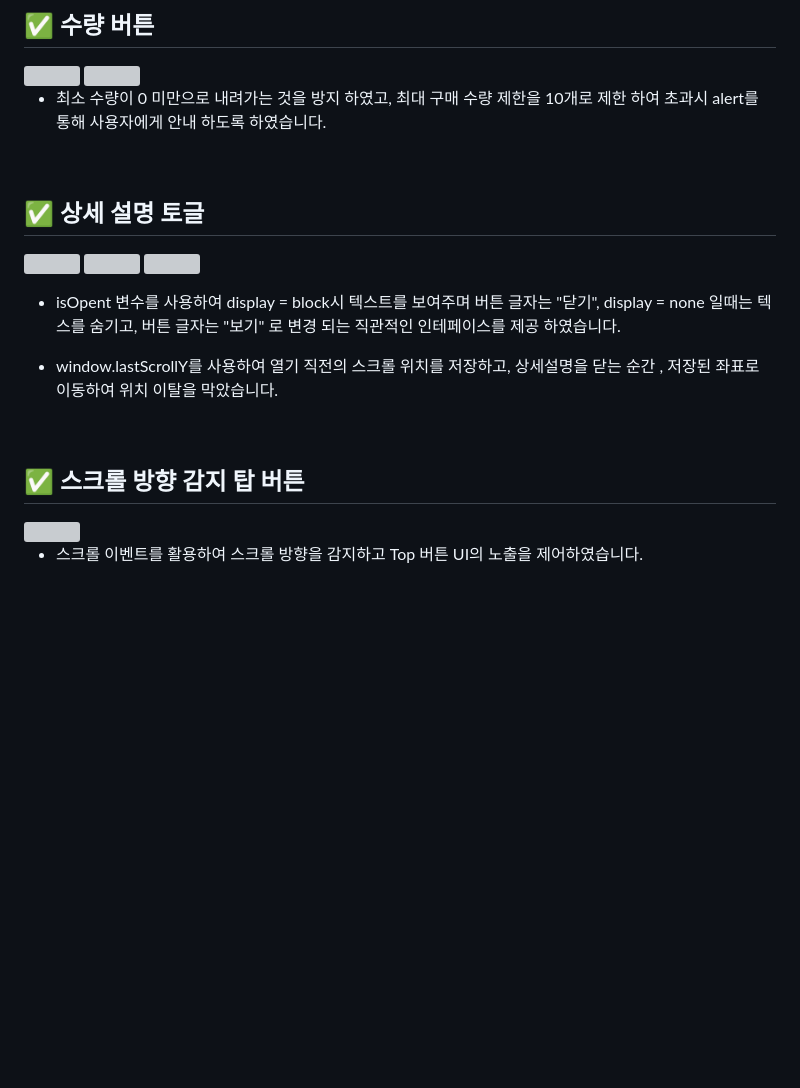
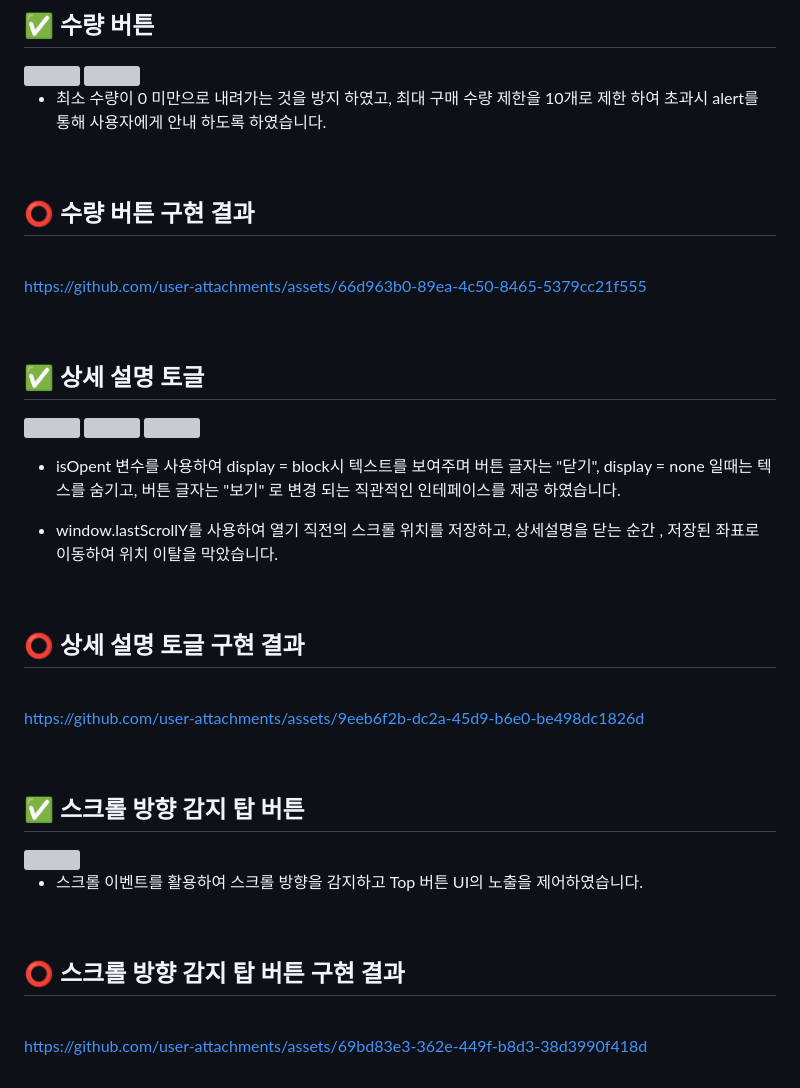
Before and after one commit to weyohan1/project-dogshop, a Markdown page: README.md, the part around the change. GitHub-like rendering; blank space fills up the shorter version; grey boxes are pictures that could not be loaded.

Commit message:
동영상 수정

```diff
--- a/README.md
+++ b/README.md
@@ -92,6 +92,13 @@ project
 
 <br>
 
+## ⭕ 수량 버튼 구현 결과
+
+<br>
+
+https://github.com/user-attachments/assets/66d963b0-89ea-4c50-8465-5379cc21f555
+
+<br>
 
 ##  ✅ 상세 설명 토글
 
@@ -105,8 +112,24 @@ project
 
 <br>
 
+## ⭕ 상세 설명 토글 구현 결과
+
+<br>
+
+https://github.com/user-attachments/assets/9eeb6f2b-dc2a-45d9-b6e0-be498dc1826d
+
+<br>
+
 ##  ✅ 스크롤 방향 감지 탑 버튼
 
 <img src="https://github.com/user-attachments/assets/2aa737a6-a789-4b76-9f26-45ba2a8fe67e" />
 
 - 스크롤 이벤트를 활용하여 스크롤 방향을 감지하고 Top 버튼 UI의 노출을 제어하였습니다.
+
+<br>
+
+## ⭕ 스크롤 방향 감지 탑 버튼 구현 결과
+
+<br>
+
+https://github.com/user-attachments/assets/69bd83e3-362e-449f-b8d3-38d3990f418d
```
